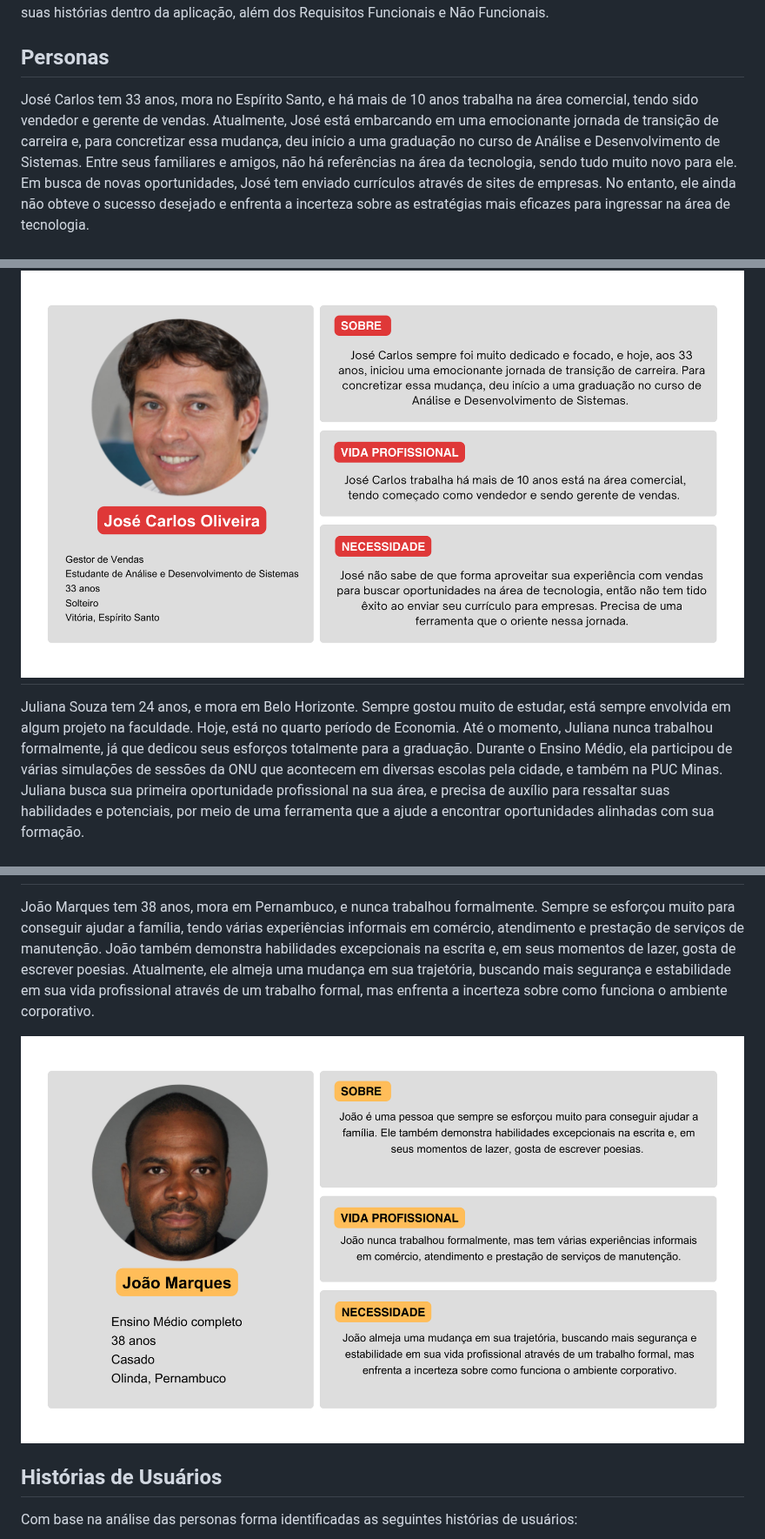
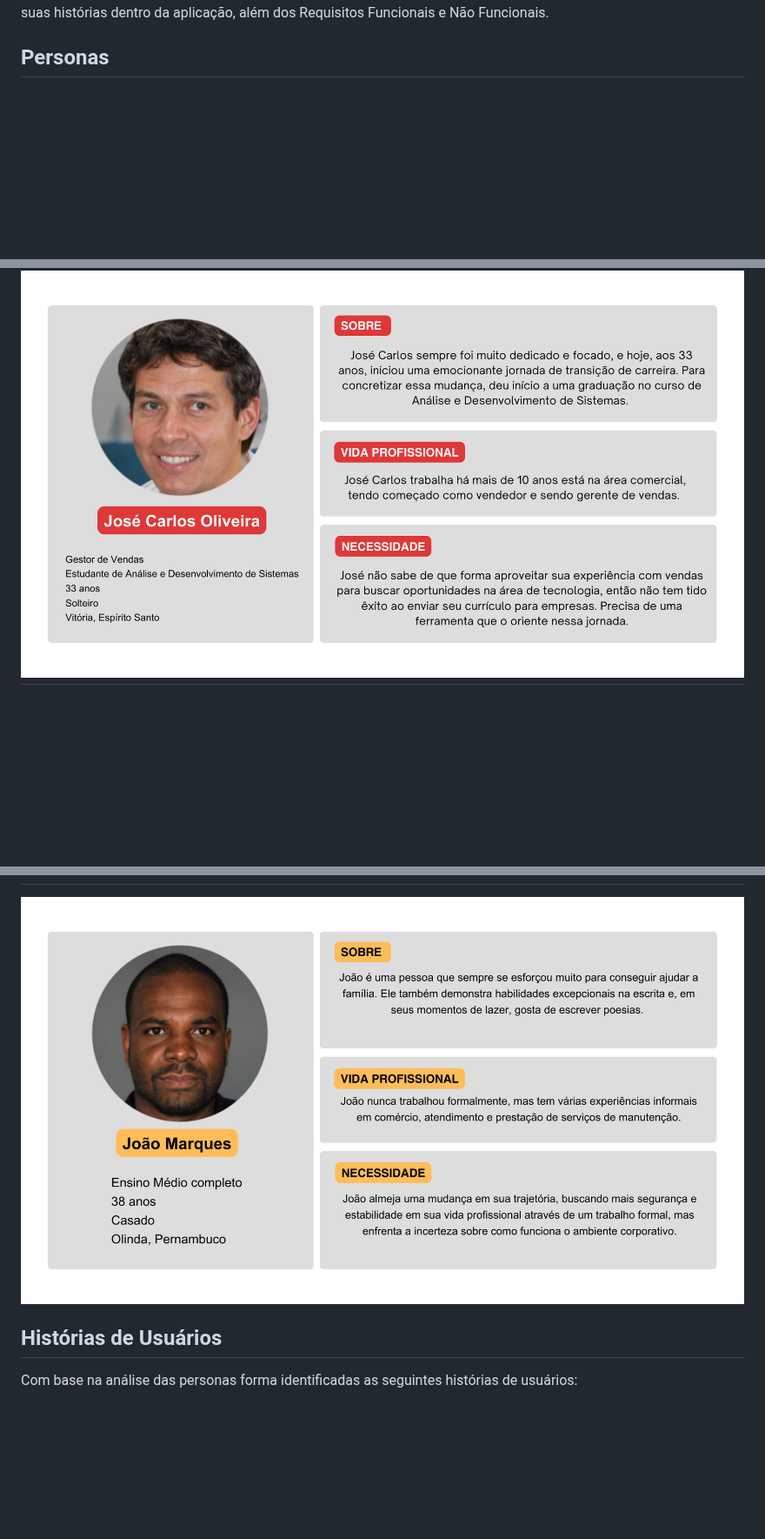
Before and after one commit to ICEI-PUC-Minas-PMV-SI/pmv-si-2023-2-pe1-t3-projetocarreiras, a Markdown page: docs/especification.md, 3 parts joined by grey strips. Shown at 87% size. GitHub-like rendering; blank space fills up the shorter version.

Commit message:
remove texto personas

```diff
--- a/docs/especification.md
+++ b/docs/especification.md
@@ -6,15 +6,8 @@ Aqui, constam as personas que representam os potenciais usuários a se beneficia
 
 ## Personas
 
-<!-- Pedro Paulo tem 26 anos, é arquiteto recém-formado e autônomo. Pensa em se desenvolver profissionalmente através de um mestrado fora do país, pois adora viajar, é solteiro e sempre quis fazer um intercâmbio. Está buscando uma agência que o ajude a encontrar universidades na Europa que aceitem alunos estrangeiros-->
-
-José Carlos tem 33 anos, mora no Espírito Santo, e há mais de 10 anos trabalha na área comercial, tendo sido vendedor e gerente de vendas. Atualmente, José está embarcando em uma emocionante jornada de transição de carreira e, para concretizar essa mudança, deu início a uma graduação no curso de Análise e Desenvolvimento de Sistemas. Entre seus familiares e amigos, não há referências na área da tecnologia, sendo tudo muito novo para ele. Em busca de novas oportunidades, José tem enviado currículos através de sites de empresas. No entanto, ele ainda não obteve o sucesso desejado e enfrenta a incerteza sobre as estratégias mais eficazes para ingressar na área de tecnologia.
-
 ![Jose Carlos, 33](/docs/img/jose-carlos.png)
 ---
-
-Juliana Souza tem 24 anos, e mora em Belo Horizonte. Sempre gostou muito de estudar, está sempre envolvida em algum projeto na faculdade. Hoje, está no quarto período de Economia. Até o momento, Juliana nunca trabalhou formalmente, já que dedicou seus esforços totalmente para a graduação. Durante o Ensino Médio, ela participou de várias simulações de sessões da ONU que acontecem em diversas escolas pela cidade, e também na PUC Minas.
-Juliana busca sua primeira oportunidade profissional na sua área, e precisa de auxílio para ressaltar suas habilidades e potenciais, por meio de uma ferramenta que a ajude a encontrar oportunidades alinhadas com sua formação.
 
 ![Juliana, 24](/docs/img/juliana.png)
 ---
@@ -29,9 +18,7 @@ Marina Yoshida tem 19 anos, mora em São Caetano, São Paulo, e há 1 ano se for
 ![Marina, 19](/docs/img/marina.png)
 ---
 
-João Marques tem 38 anos, mora em Pernambuco, e nunca trabalhou formalmente. Sempre se esforçou muito para conseguir ajudar a família, tendo várias experiências informais em comércio, atendimento e prestação de serviços de manutenção. João também demonstra habilidades excepcionais na escrita e, em seus momentos de lazer, gosta de escrever poesias. Atualmente, ele almeja uma mudança em sua trajetória, buscando mais segurança e estabilidade em sua vida profissional através de um trabalho formal, mas enfrenta a incerteza sobre como funciona o ambiente corporativo.
-
-![Orlando, 38](/docs/img/joao.png)
+![joao, 38](/docs/img/joao.png)
 
 ## Histórias de Usuários
 
```
Also changed, not shown: other parts of docs/especification.md (+0 -4 lines).
